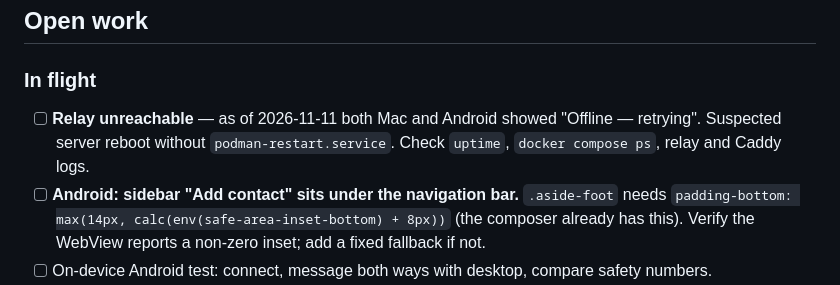
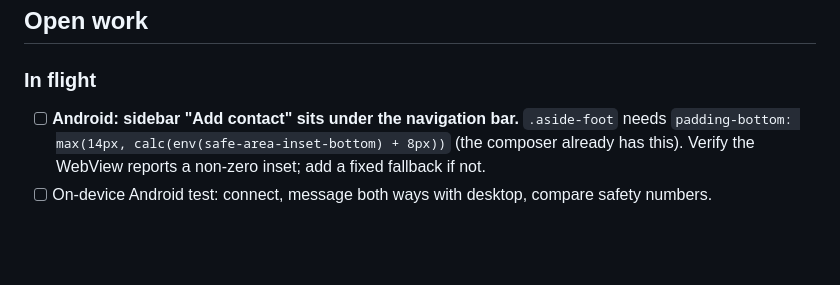
Before and after one commit to rixwankhan/securechat365, a Markdown page: CLAUDE.md, the part around the change. GitHub-like rendering; blank space fills up the shorter version.

Commit message:
CLAUDE.md: drop resolved relay-unreachable item

```diff
--- a/CLAUDE.md
+++ b/CLAUDE.md
@@ -289,10 +289,6 @@ strings "/Applications/securechat365.app/Contents/MacOS/app" | grep -E "^wss?://
 ## Open work
 
 ### In flight
-- [ ] **Relay unreachable** — as of 2026-11-11 both Mac and Android showed
-      "Offline — retrying". Suspected server reboot without
-      `podman-restart.service`. Check `uptime`, `docker compose ps`, relay and
-      Caddy logs.
 - [ ] **Android: sidebar "Add contact" sits under the navigation bar.**
       `.aside-foot` needs `padding-bottom: max(14px, calc(env(safe-area-inset-bottom) + 8px))`
       (the composer already has this). Verify the WebView reports a non-zero
```
